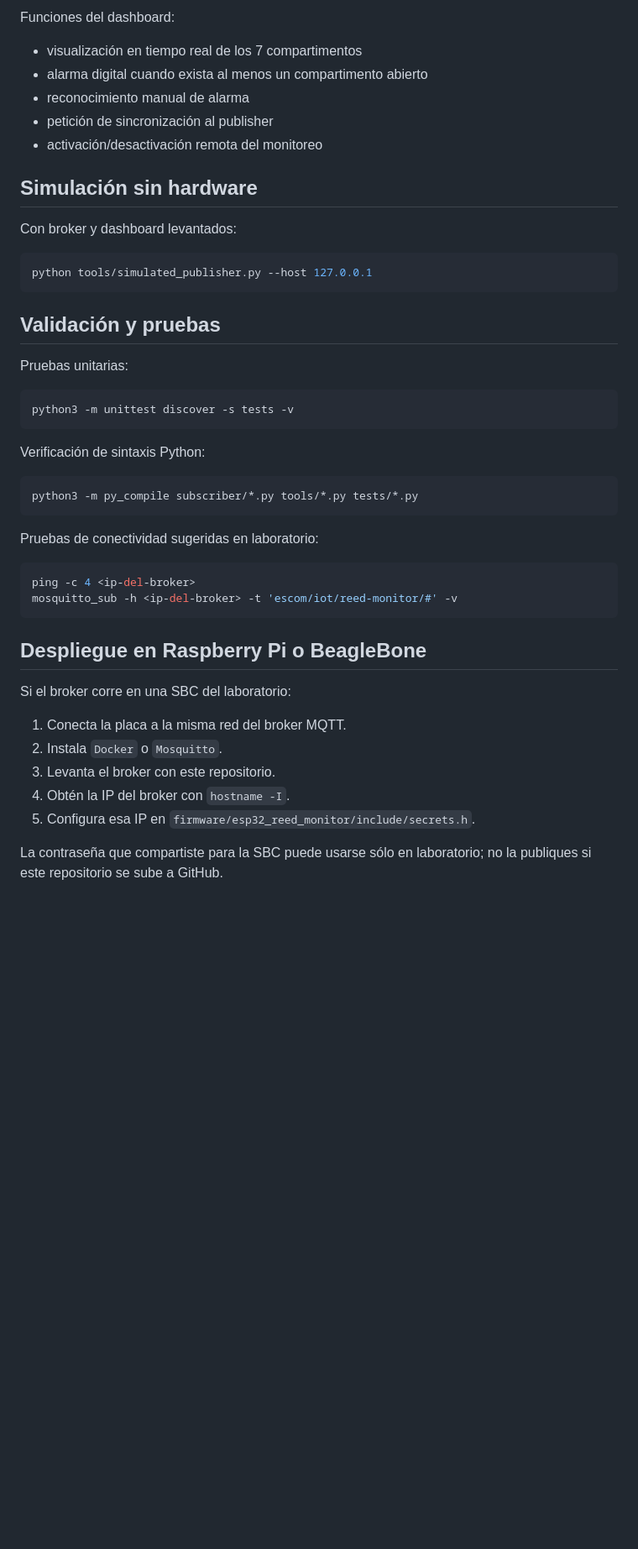
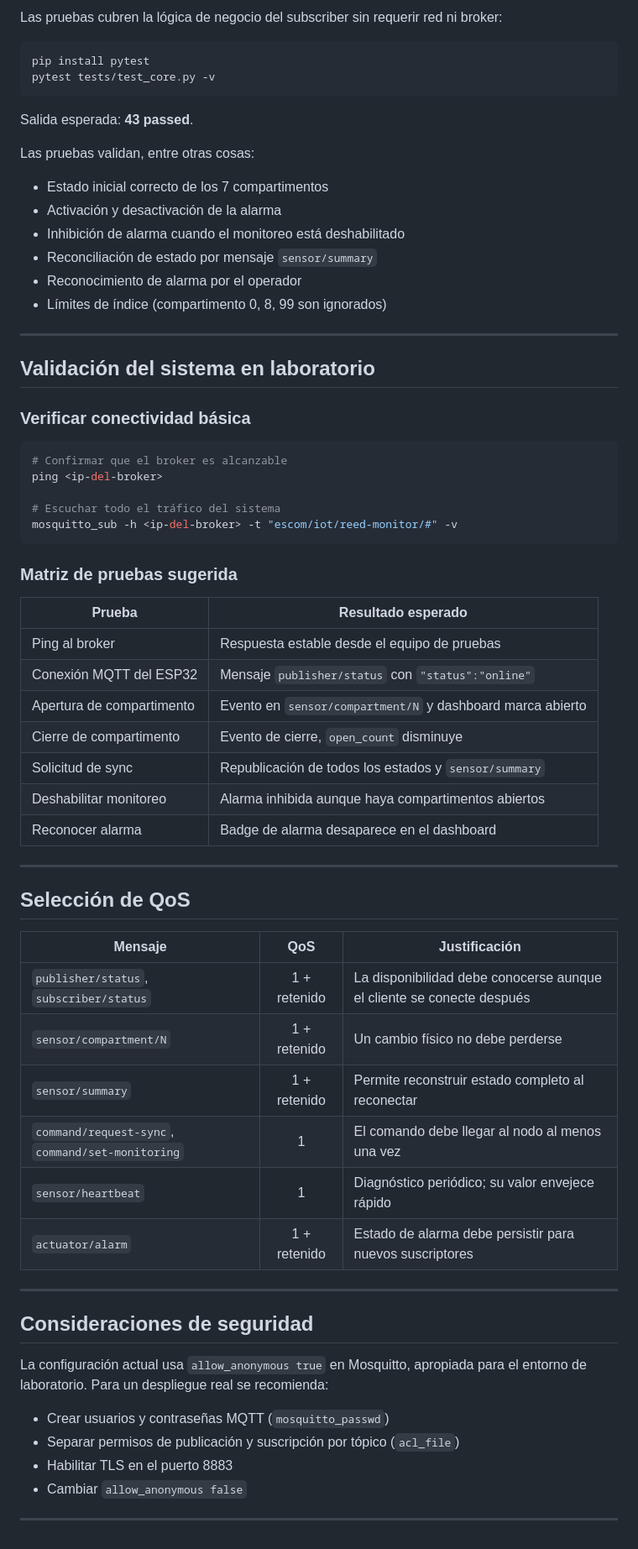
Before and after one commit to soriadg/PrFinalEmbebed, a Markdown page: README.md, the part around one of its changes. Shown at 84% size. Rendered like a GitHub page; blank space fills up the shorter version.

````diff
--- a/README.md
+++ b/README.md
@@ -139,49 +188,69 @@ Variables útiles:
 
-Funciones del dashboard:
-
-- visualización en tiempo real de los 7 compartimentos
-- alarma digital cuando exista al menos un compartimento abierto
-- reconocimiento manual de alarma
-- petición de sincronización al publisher
-- activación/desactivación remota del monitoreo
-
-## Simulación sin hardware
-
-Con broker y dashboard levantados:
+Las pruebas cubren la lógica de negocio del subscriber sin requerir red ni broker:
 
 ```bash
-python tools/simulated_publisher.py --host 127.0.0.1
+pip install pytest
+pytest tests/test_core.py -v
 ```
 
-## Validación y pruebas
+Salida esperada: **43 passed**.
 
-Pruebas unitarias:
+Las pruebas validan, entre otras cosas:
+- Estado inicial correcto de los 7 compartimentos
+- Activación y desactivación de la alarma
+- Inhibición de alarma cuando el monitoreo está deshabilitado
+- Reconciliación de estado por mensaje `sensor/summary`
+- Reconocimiento de alarma por el operador
+- Límites de índice (compartimento 0, 8, 99 son ignorados)
+
+---
+
+## Validación del sistema en laboratorio
+
+### Verificar conectividad básica
 
 ```bash
-python3 -m unittest discover -s tests -v
+# Confirmar que el broker es alcanzable
+ping <ip-del-broker>
+
+# Escuchar todo el tráfico del sistema
+mosquitto_sub -h <ip-del-broker> -t "escom/iot/reed-monitor/#" -v
 ```
 
-Verificación de sintaxis Python:
+### Matriz de pruebas sugerida
 
-```bash
-python3 -m py_compile subscriber/*.py tools/*.py tests/*.py
-```
+| Prueba | Resultado esperado |
+|---|---|
+| Ping al broker | Respuesta estable desde el equipo de pruebas |
+| Conexión MQTT del ESP32 | Mensaje `publisher/status` con `"status":"online"` |
+| Apertura de compartimento | Evento en `sensor/compartment/N` y dashboard marca abierto |
+| Cierre de compartimento | Evento de cierre, `open_count` disminuye |
+| Solicitud de sync | Republicación de todos los estados y `sensor/summary` |
+| Deshabilitar monitoreo | Alarma inhibida aunque haya compartimentos abiertos |
+| Reconocer alarma | Badge de alarma desaparece en el dashboard |
 
-Pruebas de conectividad sugeridas en laboratorio:
+---
 
-```bash
-ping -c 4 <ip-del-broker>
-mosquitto_sub -h <ip-del-broker> -t 'escom/iot/reed-monitor/#' -v
-```
+## Selección de QoS
 
-## Despliegue en Raspberry Pi o BeagleBone
+| Mensaje | QoS | Justificación |
+|---|:---:|---|
+| `publisher/status`, `subscriber/status` | 1 + retenido | La disponibilidad debe conocerse aunque el cliente se conecte después |
+| `sensor/compartment/N` | 1 + retenido | Un cambio físico no debe perderse |
+| `sensor/summary` | 1 + retenido | Permite reconstruir estado completo al reconectar |
+| `command/request-sync`, `command/set-monitoring` | 1 | El comando debe llegar al nodo al menos una vez |
+| `sensor/heartbeat` | 1 | Diagnóstico periódico; su valor envejece rápido |
+| `actuator/alarm` | 1 + retenido | Estado de alarma debe persistir para nuevos suscriptores |
 
-Si el broker corre en una SBC del laboratorio:
+---
 
-1. Conecta la placa a la misma red del broker MQTT.
-2. Instala `Docker` o `Mosquitto`.
-3. Levanta el broker con este repositorio.
-4. Obtén la IP del broker con `hostname -I`.
-5. Configura esa IP en `firmware/esp32_reed_monitor/include/secrets.h`.
+## Consideraciones de seguridad
 
-La contraseña que compartiste para la SBC puede usarse sólo en laboratorio; no la publiques si este repositorio se sube a GitHub.
+La configuración actual usa `allow_anonymous true` en Mosquitto, apropiada para el entorno de laboratorio. Para un despliegue real se recomienda:
+
+- Crear usuarios y contraseñas MQTT (`mosquitto_passwd`)
+- Separar permisos de publicación y suscripción por tópico (`acl_file`)
+- Habilitar TLS en el puerto 8883
+- Cambiar `allow_anonymous false`
+
+---
````
Also changed, not shown: other parts of README.md (+142 -93 lines).
